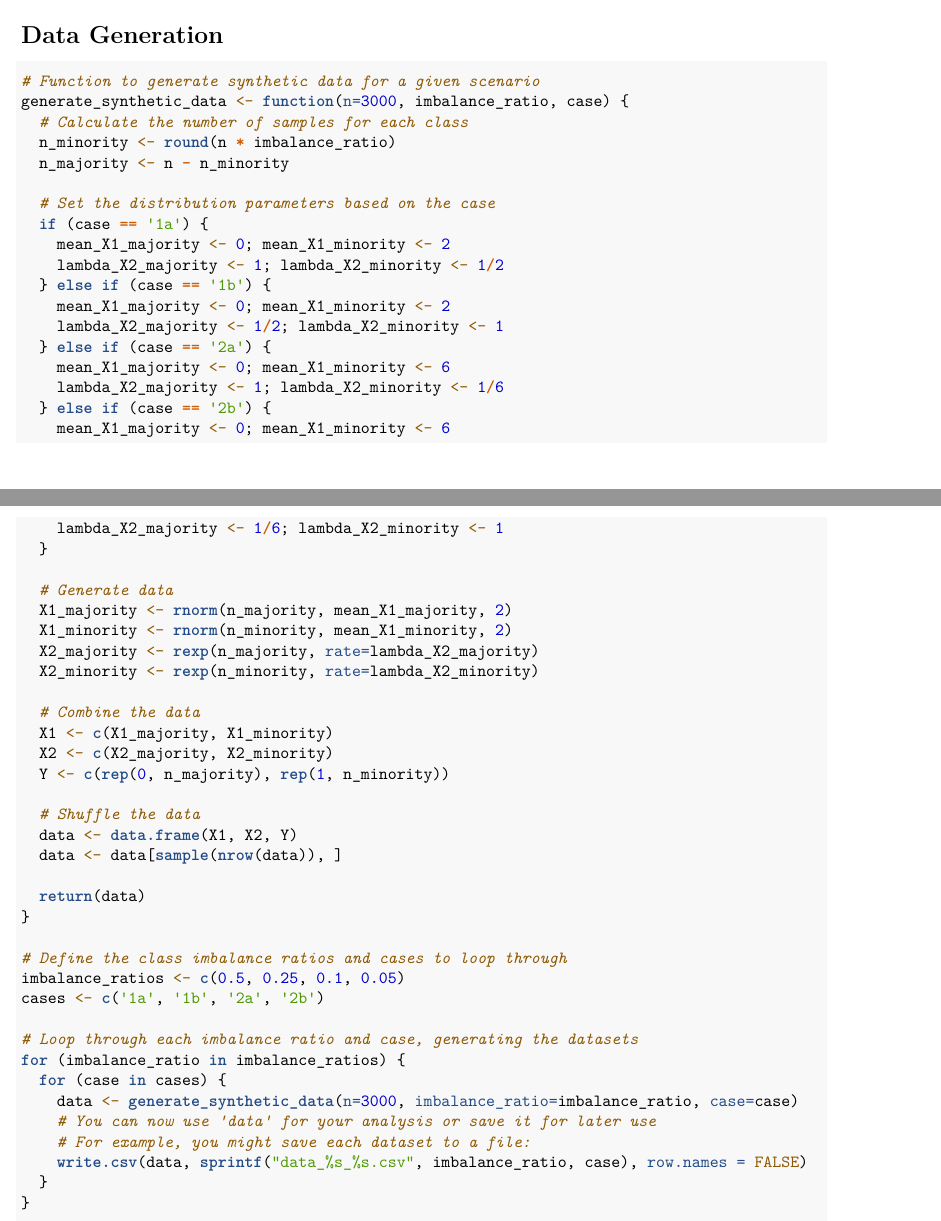
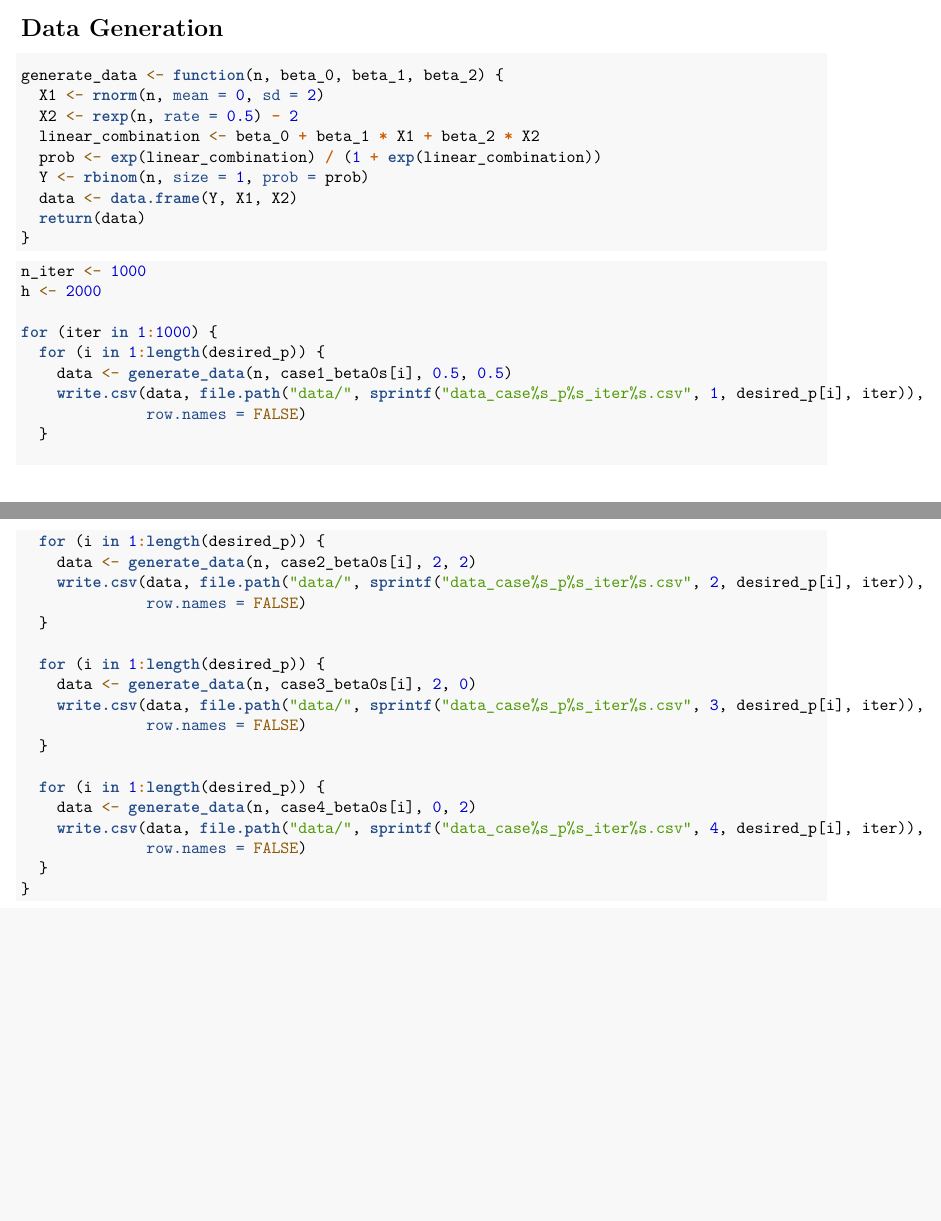
Before and after one commit to cchen2125/stat-98-simulation, an R Markdown document (Simulation.Rmd): two parts of pages 2 and 3 of 8, joined at a grey line, cut so that both start at the same text, the shorter picture padded with empty space. Rendered offline with R 4.5, knitr and Pandoc, then LaTeX, with nearby package versions; some code elsewhere in the file could not run offline.

Commit message:
Updated data generation code

````diff
--- a/Simulation?.Rmd
+++ b/Simulation.Rmd
@@ -72,55 +71,43 @@ case4_beta0s
 # Data Generation
 
 ```{r}
-# Function to generate synthetic data for a given scenario
-generate_synthetic_data <- function(n=3000, imbalance_ratio, case) {
-  # Calculate the number of samples for each class
-  n_minority <- round(n * imbalance_ratio)
-  n_majority <- n - n_minority
+generate_data <- function(n, beta_0, beta_1, beta_2) {
+  X1 <- rnorm(n, mean = 0, sd = 2)
+  X2 <- rexp(n, rate = 0.5) - 2
+  linear_combination <- beta_0 + beta_1 * X1 + beta_2 * X2
+  prob <- exp(linear_combination) / (1 + exp(linear_combination))
+  Y <- rbinom(n, size = 1, prob = prob)
+  data <- data.frame(Y, X1, X2)
+  return(data)
+}
+```
 
-  # Set the distribution parameters based on the case
-  if (case == '1a') {
-    mean_X1_majority <- 0; mean_X1_minority <- 2
-    lambda_X2_majority <- 1; lambda_X2_minority <- 1/2
-  } else if (case == '1b') {
-    mean_X1_majority <- 0; mean_X1_minority <- 2
-    lambda_X2_majority <- 1/2; lambda_X2_minority <- 1
-  } else if (case == '2a') {
-    mean_X1_majority <- 0; mean_X1_minority <- 6
-    lambda_X2_majority <- 1; lambda_X2_minority <- 1/6
-  } else if (case == '2b') {
-    mean_X1_majority <- 0; mean_X1_minority <- 6
-    lambda_X2_majority <- 1/6; lambda_X2_minority <- 1
+```{r eval=FALSE}
+n_iter <- 1000
+h <- 2000
+
+for (iter in 1:1000) {
+  for (i in 1:length(desired_p)) {
+    data <- generate_data(n, case1_beta0s[i], 0.5, 0.5)
+    write.csv(data, file.path("data/", sprintf("data_case%s_p%s_iter%s.csv", 1, desired_p[i], iter)),
+              row.names = FALSE)
   }
 
-  # Generate data
-  X1_majority <- rnorm(n_majority, mean_X1_majority, 2)
-  X1_minority <- rnorm(n_minority, mean_X1_minority, 2)
-  X2_majority <- rexp(n_majority, rate=lambda_X2_majority)
-  X2_minority <- rexp(n_minority, rate=lambda_X2_minority)
+  for (i in 1:length(desired_p)) {
+    data <- generate_data(n, case2_beta0s[i], 2, 2)
+    write.csv(data, file.path("data/", sprintf("data_case%s_p%s_iter%s.csv", 2, desired_p[i], iter)),
+              row.names = FALSE)
+  }
 
-  # Combine the data
-  X1 <- c(X1_majority, X1_minority)
-  X2 <- c(X2_majority, X2_minority)
-  Y <- c(rep(0, n_majority), rep(1, n_minority))
+  for (i in 1:length(desired_p)) {
+    data <- generate_data(n, case3_beta0s[i], 2, 0)
+    write.csv(data, file.path("data/", sprintf("data_case%s_p%s_iter%s.csv", 3, desired_p[i], iter)),
+              row.names = FALSE)
+  }
 
-  # Shuffle the data
-  data <- data.frame(X1, X2, Y)
-  data <- data[sample(nrow(data)), ]
-
-  return(data)
-}
-
-# Define the class imbalance ratios and cases to loop through
-imbalance_ratios <- c(0.5, 0.25, 0.1, 0.05)
-cases <- c('1a', '1b', '2a', '2b')
-
-# Loop through each imbalance ratio and case, generating the datasets
-for (imbalance_ratio in imbalance_ratios) {
-  for (case in cases) {
-    data <- generate_synthetic_data(n=3000, imbalance_ratio=imbalance_ratio, case=case)
-    # You can now use 'data' for your analysis or save it for later use
-    # For example, you might save each dataset to a file:
-    write.csv(data, sprintf("data_%s_%s.csv", imbalance_ratio, case), row.names = FALSE)
+  for (i in 1:length(desired_p)) {
+    data <- generate_data(n, case4_beta0s[i], 0, 2)
+    write.csv(data, file.path("data/", sprintf("data_case%s_p%s_iter%s.csv", 4, desired_p[i], iter)),
+              row.names = FALSE)
   }
 }
````
Also changed, not shown: old_data_generation.r (added, +54 -0 lines), Simulation.Rmd (14 more changed lines).
